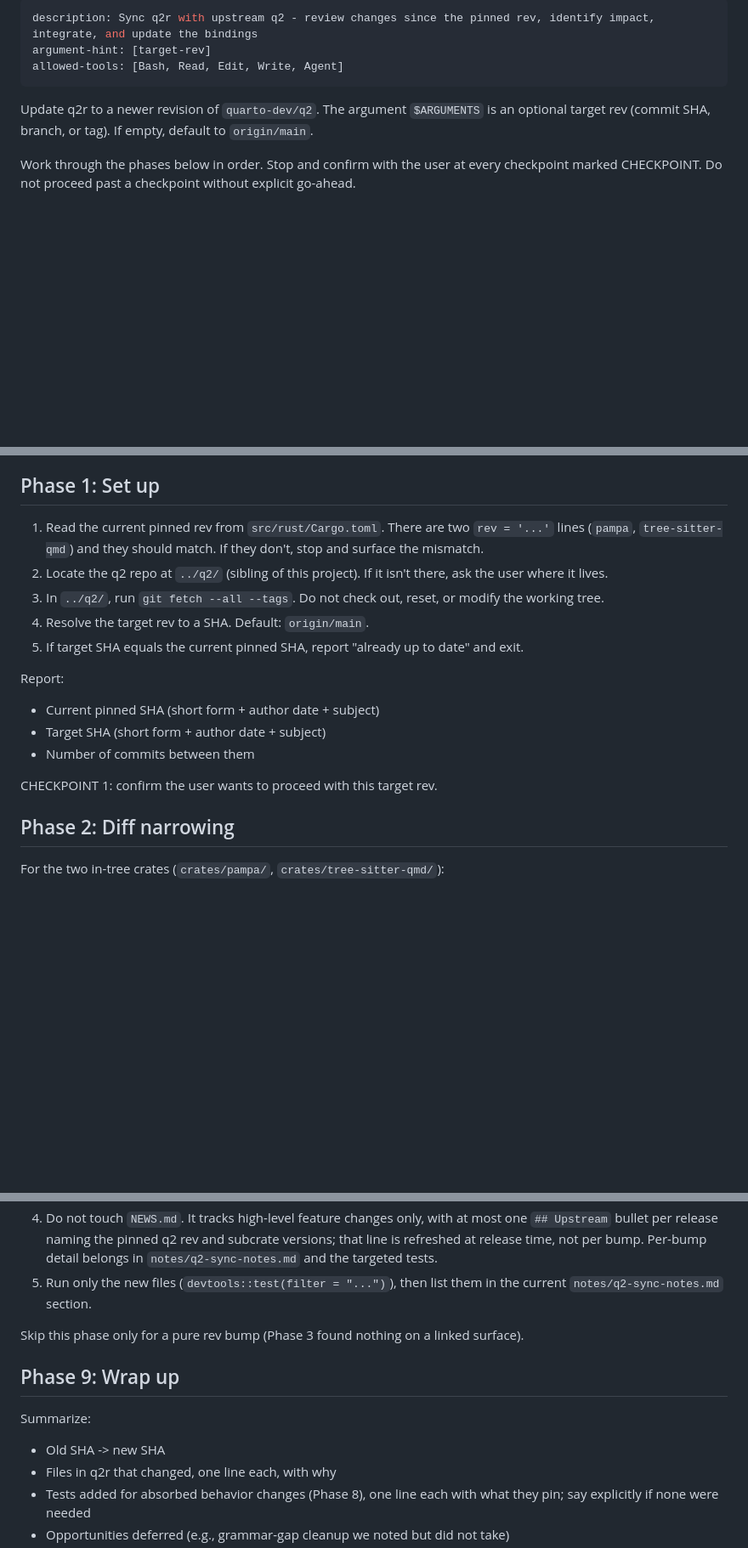
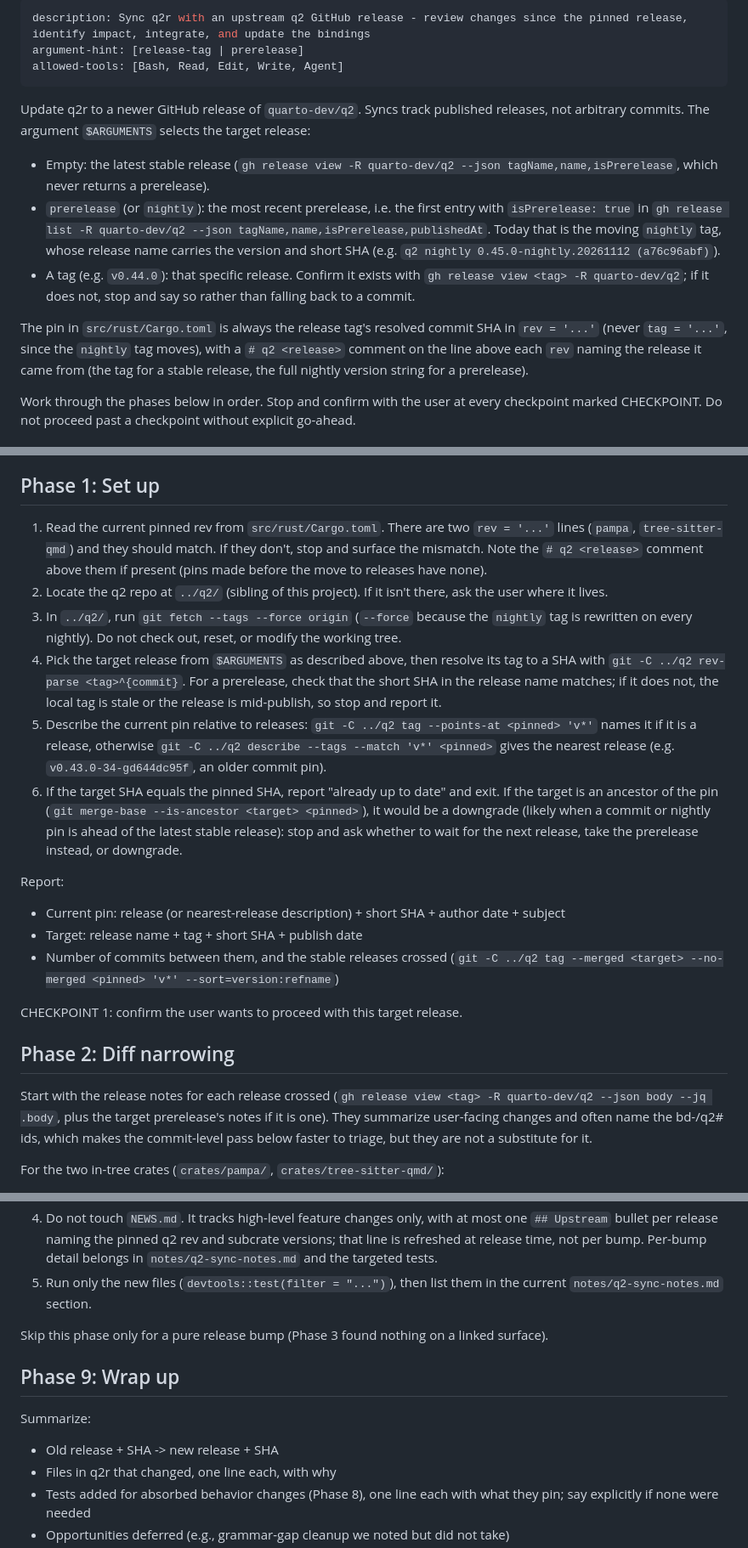
Before and after one commit to rundel/q2r, a Markdown page: .claude/commands/q2-sync.md, 3 parts joined by grey strips. Shown at 85% size. Drawn GitHub-style; blank space fills up the shorter version.

Commit message:
Make /q2-sync target q2 GitHub releases, latest stable by default or a prerelease on request

```diff
--- a/.claude/commands/q2-sync.md
+++ b/.claude/commands/q2-sync.md
@@ -1,10 +1,16 @@
 ---
-description: Sync q2r with upstream q2 - review changes since the pinned rev, identify impact, integrate, and update the bindings
-argument-hint: [target-rev]
+description: Sync q2r with an upstream q2 GitHub release - review changes since the pinned release, identify impact, integrate, and update the bindings
+argument-hint: [release-tag | prerelease]
 allowed-tools: [Bash, Read, Edit, Write, Agent]
 ---
 
-Update q2r to a newer revision of `quarto-dev/q2`. The argument `$ARGUMENTS` is an optional target rev (commit SHA, branch, or tag). If empty, default to `origin/main`.
+Update q2r to a newer GitHub release of `quarto-dev/q2`. Syncs track published releases, not arbitrary commits. The argument `$ARGUMENTS` selects the target release:
+
+- Empty: the latest stable release (`gh release view -R quarto-dev/q2 --json tagName,name,isPrerelease`, which never returns a prerelease).
+- `prerelease` (or `nightly`): the most recent prerelease, i.e. the first entry with `isPrerelease: true` in `gh release list -R quarto-dev/q2 --json tagName,name,isPrerelease,publishedAt`. Today that is the moving `nightly` tag, whose release name carries the version and short SHA (e.g. `q2 nightly 0.45.0-nightly.20261112 (a76c96abf)`).
+- A tag (e.g. `v0.44.0`): that specific release. Confirm it exists with `gh release view <tag> -R quarto-dev/q2`; if it does not, stop and say so rather than falling back to a commit.
+
+The pin in `src/rust/Cargo.toml` is always the release tag's resolved commit SHA in `rev = '...'` (never `tag = '...'`, since the `nightly` tag moves), with a `# q2 <release>` comment on the line above each `rev` naming the release it came from (the tag for a stable release, the full nightly version string for a prerelease).
 
 Work through the phases below in order. Stop and confirm with the user at every checkpoint marked CHECKPOINT. Do not proceed past a checkpoint without explicit go-ahead.
 
@@ -23,21 +29,24 @@ If the diff shows that something outside these four crates has a downstream effe
 
 ## Phase 1: Set up
 
-1. Read the current pinned rev from `src/rust/Cargo.toml`. There are two `rev = '...'` lines (`pampa`, `tree-sitter-qmd`) and they should match. If they don't, stop and surface the mismatch.
+1. Read the current pinned rev from `src/rust/Cargo.toml`. There are two `rev = '...'` lines (`pampa`, `tree-sitter-qmd`) and they should match. If they don't, stop and surface the mismatch. Note the `# q2 <release>` comment above them if present (pins made before the move to releases have none).
 2. Locate the q2 repo at `../q2/` (sibling of this project). If it isn't there, ask the user where it lives.
-3. In `../q2/`, run `git fetch --all --tags`. Do not check out, reset, or modify the working tree.
-4. Resolve the target rev to a SHA. Default: `origin/main`.
-5. If target SHA equals the current pinned SHA, report "already up to date" and exit.
+3. In `../q2/`, run `git fetch --tags --force origin` (`--force` because the `nightly` tag is rewritten on every nightly). Do not check out, reset, or modify the working tree.
+4. Pick the target release from `$ARGUMENTS` as described above, then resolve its tag to a SHA with `git -C ../q2 rev-parse <tag>^{commit}`. For a prerelease, check that the short SHA in the release name matches; if it does not, the local tag is stale or the release is mid-publish, so stop and report it.
+5. Describe the current pin relative to releases: `git -C ../q2 tag --points-at <pinned> 'v*'` names it if it is a release, otherwise `git -C ../q2 describe --tags --match 'v*' <pinned>` gives the nearest release (e.g. `v0.43.0-34-gd644dc95f`, an older commit pin).
+6. If the target SHA equals the pinned SHA, report "already up to date" and exit. If the target is an ancestor of the pin (`git merge-base --is-ancestor <target> <pinned>`), it would be a downgrade (likely when a commit or nightly pin is ahead of the latest stable release): stop and ask whether to wait for the next release, take the prerelease instead, or downgrade.
 
 Report:
 
-- Current pinned SHA (short form + author date + subject)
-- Target SHA (short form + author date + subject)
-- Number of commits between them
+- Current pin: release (or nearest-release description) + short SHA + author date + subject
+- Target: release name + tag + short SHA + publish date
+- Number of commits between them, and the stable releases crossed (`git -C ../q2 tag --merged <target> --no-merged <pinned> 'v*' --sort=version:refname`)
 
-CHECKPOINT 1: confirm the user wants to proceed with this target rev.
+CHECKPOINT 1: confirm the user wants to proceed with this target release.
 
 ## Phase 2: Diff narrowing
+
+Start with the release notes for each release crossed (`gh release view <tag> -R quarto-dev/q2 --json body --jq .body`, plus the target prerelease's notes if it is one). They summarize user-facing changes and often name the bd-/q2# ids, which makes the commit-level pass below faster to triage, but they are not a substitute for it.
 
 For the two in-tree crates (`crates/pampa/`, `crates/tree-sitter-qmd/`):
 
@@ -200,13 +209,13 @@ Every Phase 3 item marked `Coverage: yes` needs a targeted test, even when the q
 4. Do not touch `NEWS.md`. It tracks high-level feature changes only, with at most one `## Upstream` bullet per release naming the pinned q2 rev and subcrate versions; that line is refreshed at release time, not per bump. Per-bump detail belongs in `notes/q2-sync-notes.md` and the targeted tests.
 5. Run only the new files (`devtools::test(filter = "...")`), then list them in the current `notes/q2-sync-notes.md` section.
 
-Skip this phase only for a pure rev bump (Phase 3 found nothing on a linked surface).
+Skip this phase only for a pure release bump (Phase 3 found nothing on a linked surface).
 
 ## Phase 9: Wrap up
 
 Summarize:
 
-- Old SHA -> new SHA
+- Old release + SHA -> new release + SHA
 - Files in q2r that changed, one line each, with why
 - Tests added for absorbed behavior changes (Phase 8), one line each with what they pin; say explicitly if none were needed
 - Opportunities deferred (e.g., grammar-gap cleanup we noted but did not take)
```
Also changed, not shown: other parts of .claude/commands/q2-sync.md (+3 -3 lines).
